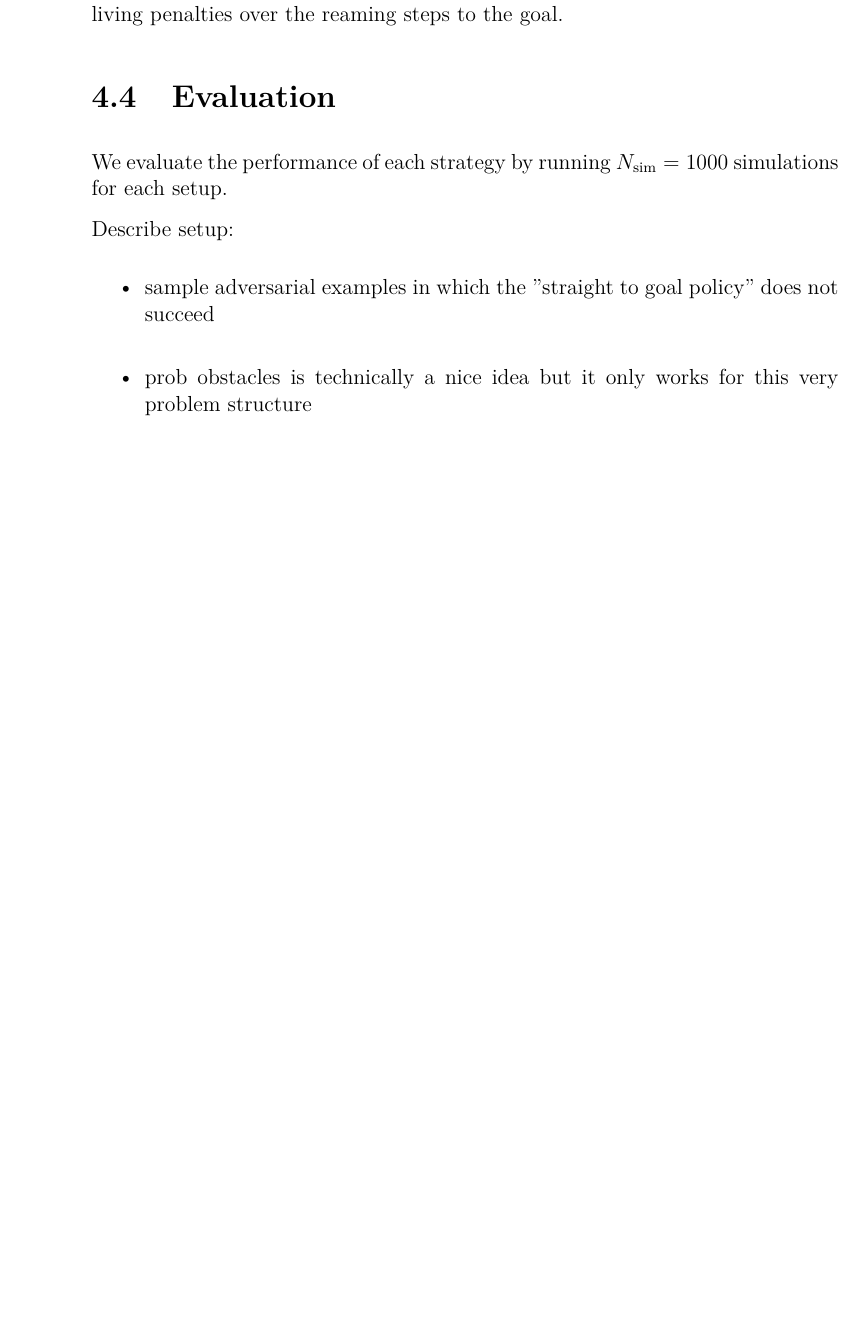
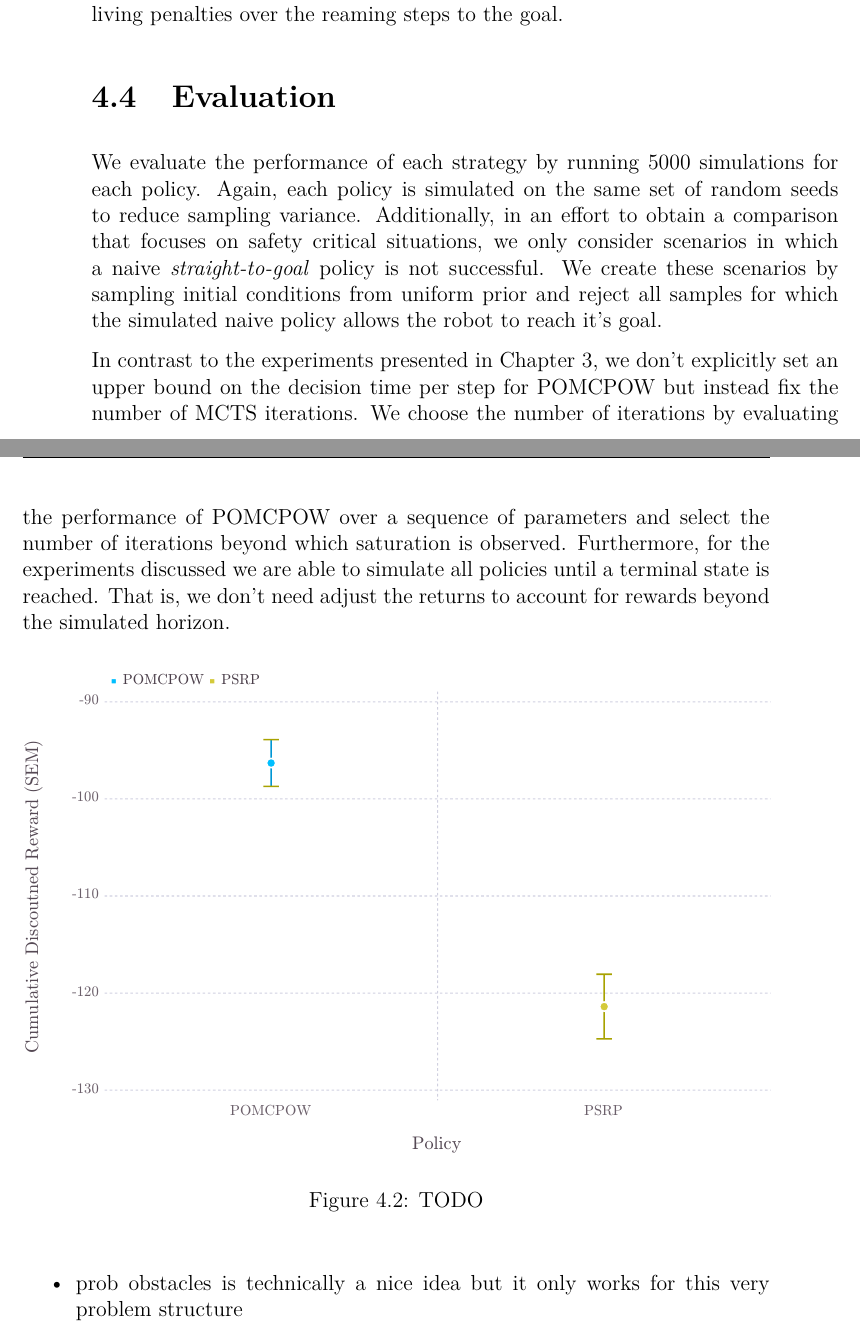
Before and after one commit to lassepe/ProjectThesis, a LaTeX thesis (Thesis.tex, which reads Chapters/HumanRobotInteraction.tex): part of page 43 of 53 before the commit and two parts of pages 43 and 44 of 59 after it, the two joined at a grey line, cut so that both start at the same text, the shorter picture padded with empty space. Compiled offline with pdfLaTeX.

Commit message:
HRI add plot prototypes for eval

```diff
--- a/Chapters/HumanRobotInteraction.tex
+++ b/Chapters/HumanRobotInteraction.tex
@@ -324,10 +324,25 @@ living penalties over the reaming steps to the goal.
 
 \section{Evaluation}\label{sec:hri-evaluation}
 
-We evaluate the performance of each strategy by running $N_\text{sim} = 1000$ simulations
-for each setup.
+We evaluate the performance of each strategy by running $5000$ simulations for
+each policy. Again, each policy is simulated on the same set of random seeds to
+reduce sampling variance. Additionally, in an effort to obtain a comparison
+that focuses on safety critical situations, we only consider scenarios in which
+a naive \emph{straight-to-goal} policy is not successful. We create these
+scenarios by sampling initial conditions from uniform prior and reject all
+samples for which the simulated naive policy allows the robot to reach it's goal.
 
-Describe setup:
-\begin{itemize}
-  \item sample adversarial examples in which the "straight to goal policy" does not succeed
-\end{itemize}
+In contrast to the experiments presented in
+\cref{chap:localization-and-planning}, we don't explicitly set an upper bound
+on the decision time per step for \ac{pomcpow} but instead fix the number of
+\ac{mcts} iterations. We choose the number of iterations by evaluating the
+performance of \ac{pomcpow} over a sequence of parameters and select the number
+of iterations beyond which saturation is observed. Furthermore, for the
+experiments discussed we are able to simulate all policies until a terminal
+state is reached. That is, we don't need adjust the returns to account for
+rewards beyond the simulated horizon.
+
+\begin{figure}[htpb]
+  \centering
+  \includegraphics[scale=1]{hri_plots/hri_value_sem_plot.pdf}
+  \caption{TODO}
@@ -334,3 +391,5 @@ Describe setup:
+  \label{fig:hri_eval_compute_density}
+\end{figure}
 
 \begin{itemize}
   \item prob obstacles is technically a nice idea but it only works for this very problem structure
```
Also changed, not shown: Figures/hri_plots/hri_compute_density_plot.pdf (added), Figures/hri_plots/hri_nstep_density_plot.pdf (added), Figures/hri_plots/hri_nstep_sem_plot.pdf (added), Figures/hri_plots/hri_value_compute_scatter_plot.pdf (added), Figures/hri_plots/hri_value_density_plot.pdf (added), Figures/hri_plots/hri_value_sem_plot.pdf (added), Chapters/HumanRobotInteraction.tex (42 more changed lines).
